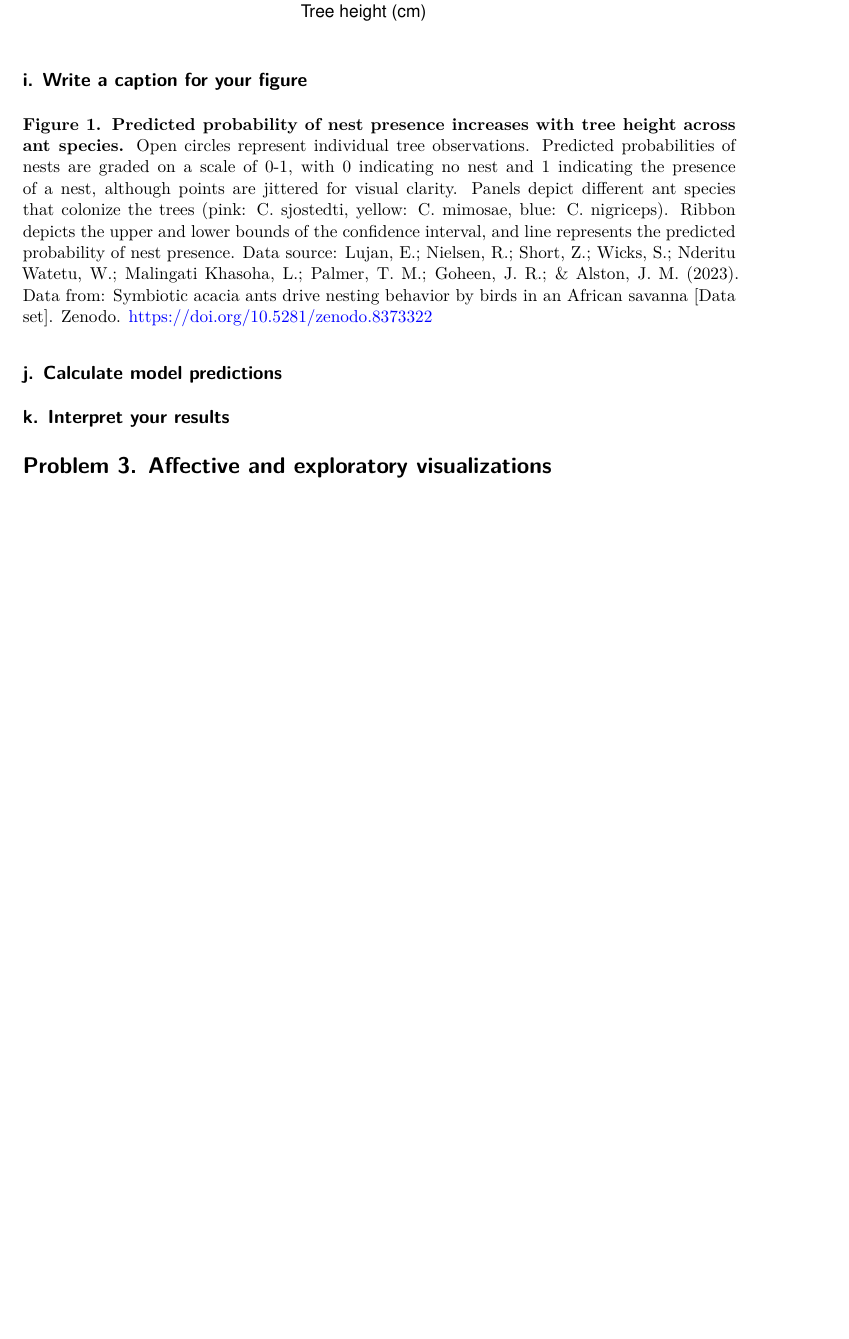
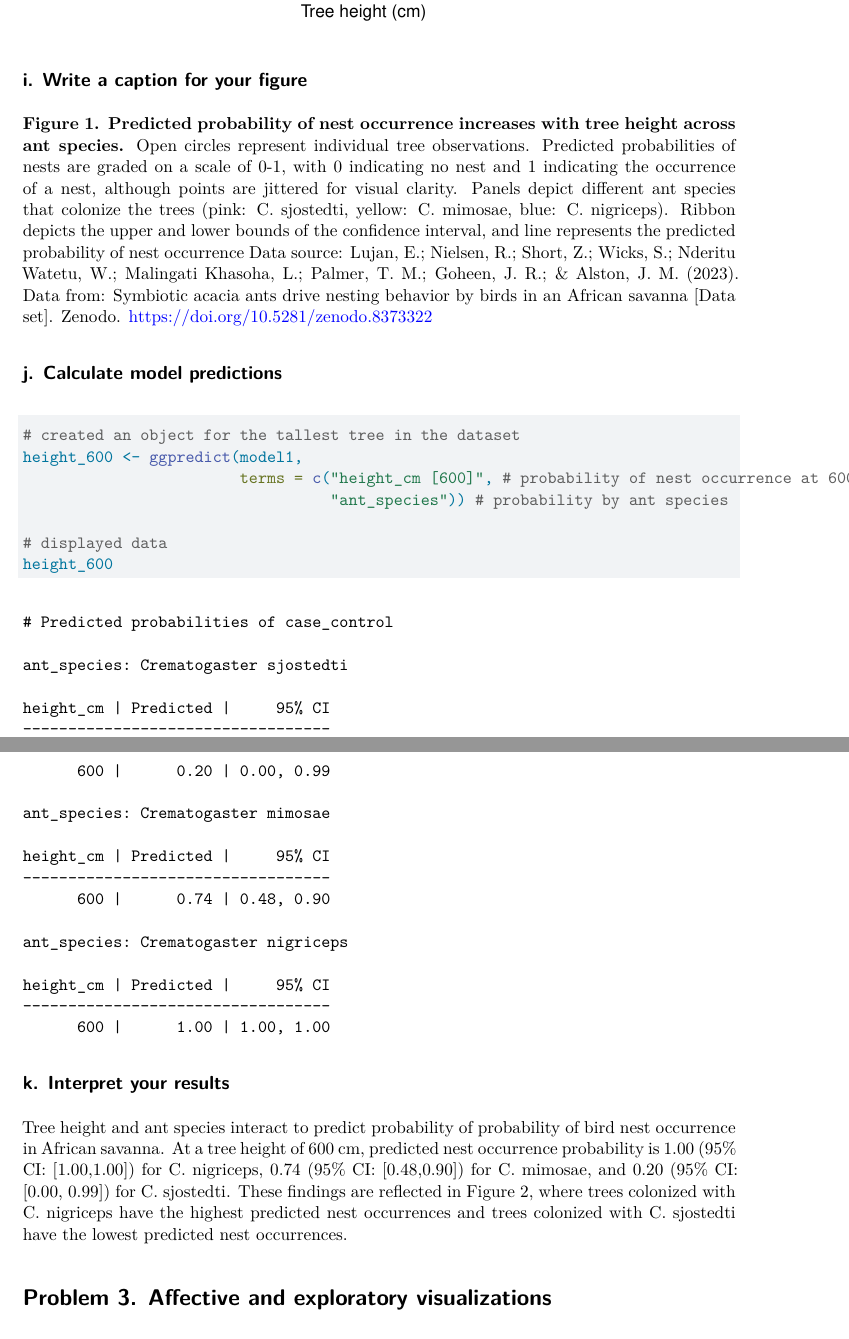
Before and after one commit to Knowknono/ENVS-193DS_spring-2026_final, a Quarto document (code/Final.qmd): part of page 7 of 12 before the commit and two parts of pages 7 and 8 of 12 after it, the two joined at a grey line, cut so that both start at the same text, the shorter picture padded with empty space. Rendered offline with R 4.5, knitr and Pandoc in place of Quarto, then LaTeX, with nearby package versions; code that draws random numbers runs with fixed seeds of ours; some code elsewhere in the file could not run offline; column names are cleaned by a stand-in for the janitor package.

Commit message:
analysis

````diff
--- a/code/Final.qmd
+++ b/code/Final.qmd
@@ -239,16 +239,24 @@ ggplot(nests_vis,
 
 ## i. Write a caption for your figure
 
-**Figure 1. Predicted probability of nest presence increases with tree height across ant species.**
-Open circles represent individual tree observations. Predicted probabilities of nests are graded on a scale of 0-1, with 0 indicating no nest and 1 indicating the presence of a nest, although points are jittered for visual clarity. Panels depict different ant species that colonize the trees (pink: C. sjostedti, yellow: C. mimosae, blue: C. nigriceps). Ribbon depicts the upper and lower bounds of the confidence interval, and line represents the predicted probability of nest presence. Data source: Lujan, E.; Nielsen, R.; Short, Z.; Wicks, S.; Nderitu Watetu, W.; Malingati Khasoha, L.; Palmer, T. M.; Goheen, J. R.; & Alston, J. M. (2023). Data from: Symbiotic acacia ants drive nesting behavior by birds in an African savanna [Data set]. Zenodo. [https://doi.org/10.5281/zenodo.8373322](https://doi.org/10.5281/zenodo.8373322)
+**Figure 1. Predicted probability of nest occurrence increases with tree height across ant species.**
+Open circles represent individual tree observations. Predicted probabilities of nests are graded on a scale of 0-1, with 0 indicating no nest and 1 indicating the occurrence of a nest, although points are jittered for visual clarity. Panels depict different ant species that colonize the trees (pink: C. sjostedti, yellow: C. mimosae, blue: C. nigriceps). Ribbon depicts the upper and lower bounds of the confidence interval, and line represents the predicted probability of nest occurrence Data source: Lujan, E.; Nielsen, R.; Short, Z.; Wicks, S.; Nderitu Watetu, W.; Malingati Khasoha, L.; Palmer, T. M.; Goheen, J. R.; & Alston, J. M. (2023). Data from: Symbiotic acacia ants drive nesting behavior by birds in an African savanna [Data set]. Zenodo. [https://doi.org/10.5281/zenodo.8373322](https://doi.org/10.5281/zenodo.8373322)
 
 ## j. Calculate model predictions
 
+```{r}
+# created an object for the tallest tree in the dataset
+height_600 <- ggpredict(model1,
+                        terms = c("height_cm [600]", # probability of nest occurrence at 600 cm
+                                  "ant_species")) # probability by ant species
 
+# displayed data
+height_600
+```
 
 ## k. Interpret your results
 
-
+Tree height and ant species interact to predict probability of probability of bird nest occurrence in African savanna. At a tree height of 600 cm, predicted nest occurrence probability is 1.00 (95% CI: [1.00,1.00]) for C. nigriceps, 0.74 (95% CI: [0.48,0.90]) for C. mimosae, and 0.20 (95% CI: [0.00, 0.99]) for C. sjostedti. These findings are reflected in Figure 2, where trees colonized with C. nigriceps have the highest predicted nest occurrences and trees colonized with C. sjostedti have the lowest predicted nest occurrences.
 
 # Problem 3. Affective and exploratory visualizations
 
````
